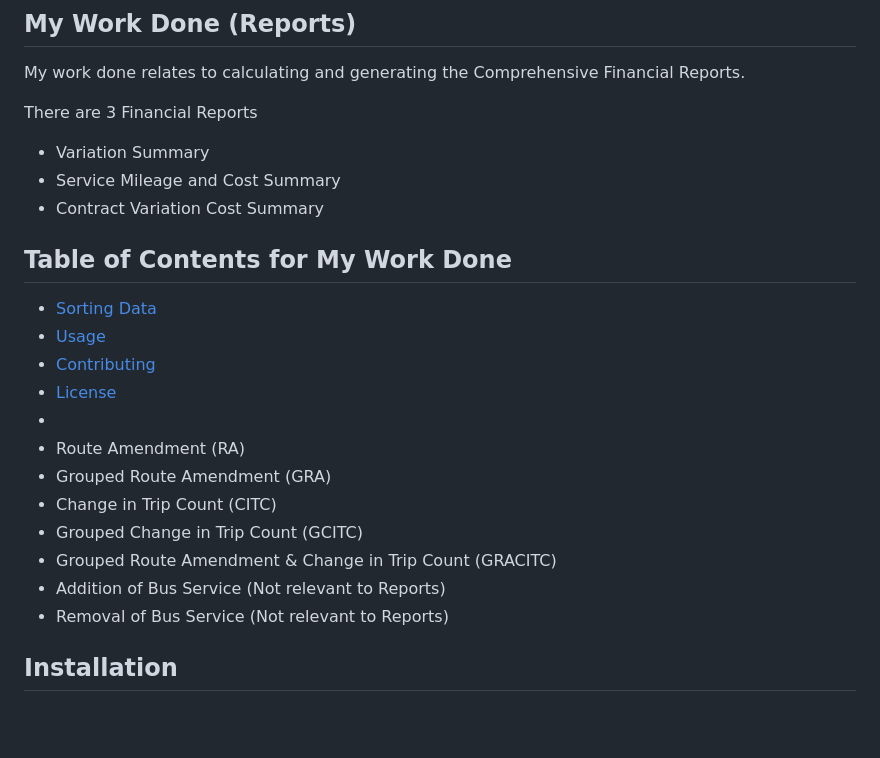
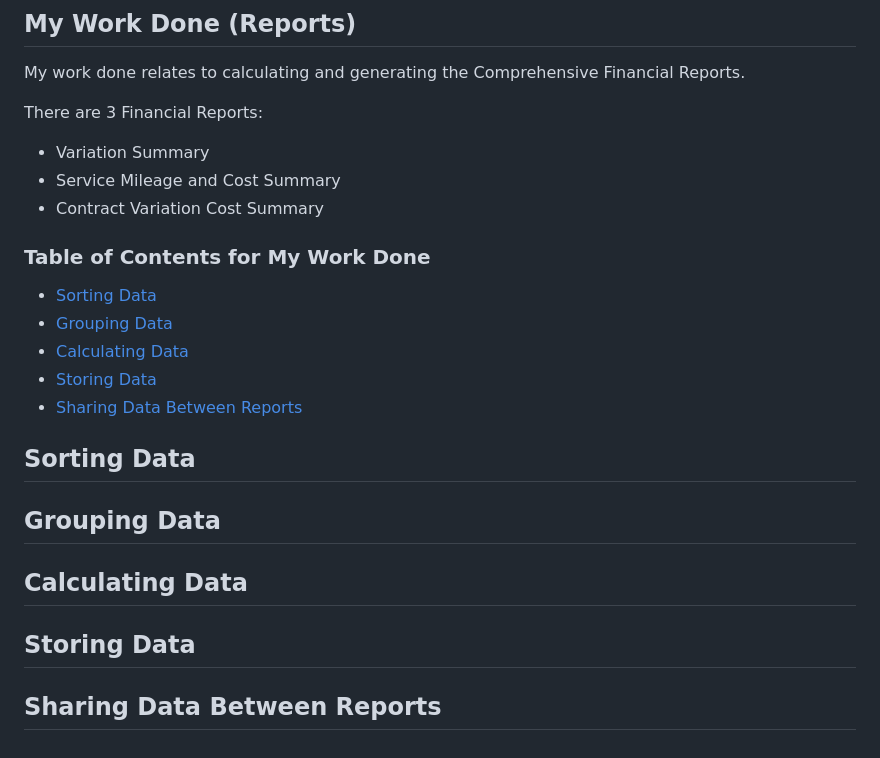
Before and after one commit to caizhitan/BCM_Demo_Reports, a Markdown page: README.md, the part around the change. GitHub-like rendering; blank space fills up the shorter version.

```diff
--- a/README.md
+++ b/README.md
@@ -42,23 +42,24 @@ If you scroll up to view the posters above you can see that:
 
 My work done relates to calculating and generating the Comprehensive Financial Reports.
 
-There are 3 Financial Reports
+There are 3 Financial Reports:
 - Variation Summary
 - Service Mileage and Cost Summary
 - Contract Variation Cost Summary
 
-## Table of Contents for My Work Done
-- [Sorting Data](#sorting-data)
-- [Usage](#usage)
-- [Contributing](#contributing)
-- [License](#license)
--
-- Route Amendment (RA)
-- Grouped Route Amendment (GRA)
-- Change in Trip Count (CITC)
-- Grouped Change in Trip Count (GCITC)
-- Grouped Route Amendment & Change in Trip Count (GRACITC)
-- Addition of Bus Service (Not relevant to Reports)
-- Removal of Bus Service (Not relevant to Reports)
+### Table of Contents for My Work Done
+- [Sorting Data](#Sorting-data)
+- [Grouping Data](#grouping-data)
+- [Calculating Data](#calculating-data)
+- [Storing Data](#storing-data)
+- [Sharing Data Between Reports](#sharing-data-between-reports)
 
-## Installation
+## Sorting Data
+
+## Grouping Data
+
+## Calculating Data
+
+## Storing Data
+
+## Sharing Data Between Reports
```
